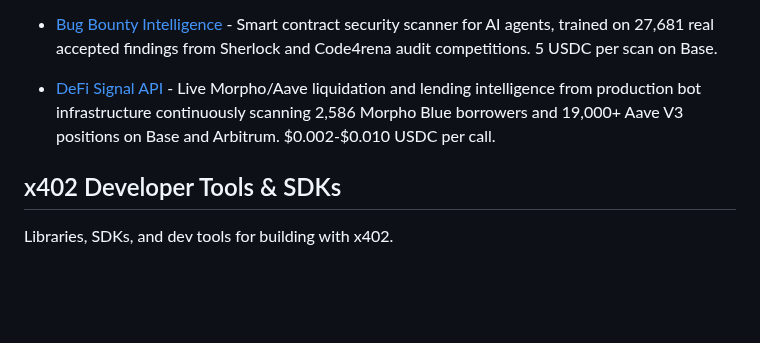
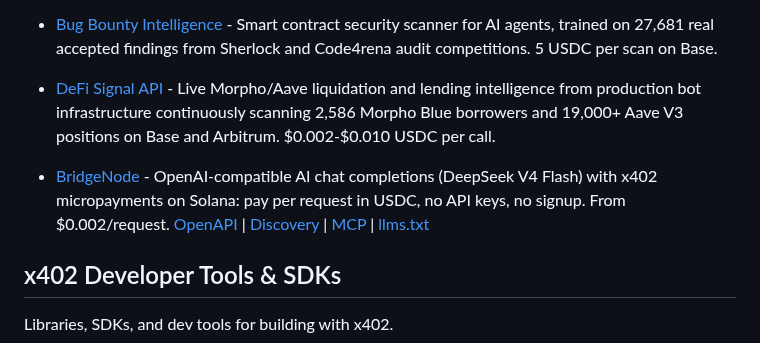
Before and after one commit to michielpost/x402-dev, a Markdown page: Projects.md, the part around the change. Drawn GitHub-style; blank space fills up the shorter version.

Commit message:
Add BridgeNode to x402 Enabled APIs & Services

```diff
--- a/Projects.md
+++ b/Projects.md
@@ -52,6 +52,8 @@ Platforms that implement or enable payments, monetization, or x402 integration.
 - [Bug Bounty Intelligence](https://api.mergefix.com/api/bug-intel) - Smart contract security scanner for AI agents, trained on 27,681 real accepted findings from Sherlock and Code4rena audit competitions. 5 USDC per scan on Base.
 - [DeFi Signal API](https://api.mergefix.com) - Live Morpho/Aave liquidation and lending intelligence from production bot infrastructure continuously scanning 2,586 Morpho Blue borrowers and 19,000+ Aave V3 positions on Base and Arbitrum. $0.002-$0.010 USDC per call.
 
+- [BridgeNode](https://bridgenode.cc) - OpenAI-compatible AI chat completions (DeepSeek V4 Flash) with x402 micropayments on Solana: pay per request in USDC, no API keys, no signup. From $0.002/request. [OpenAPI](https://bridgenode.cc/openapi.json) | [Discovery](https://bridgenode.cc/.well-known/x402) | [MCP](https://bridgenode.cc/mcp) | [llms.txt](https://bridgenode.cc/llms.txt)
+
 ## x402 Developer Tools & SDKs
 Libraries, SDKs, and dev tools for building with x402.
 
```
